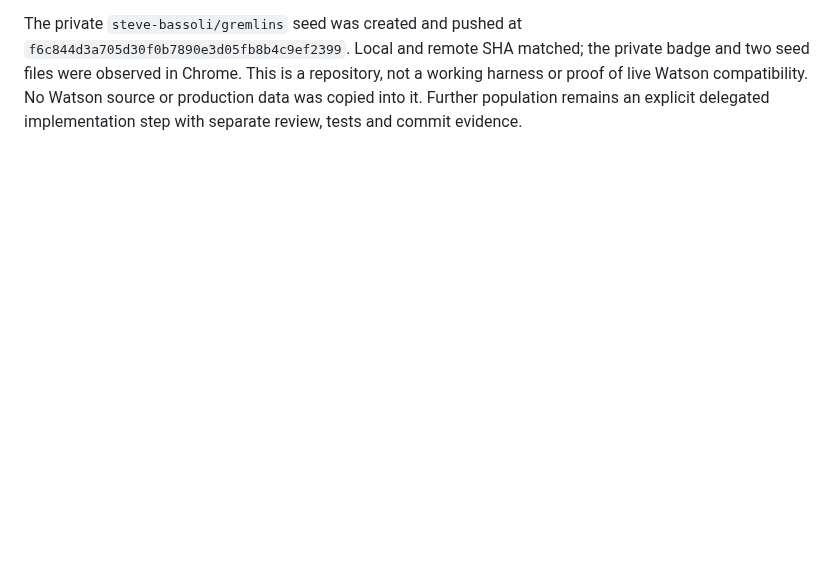
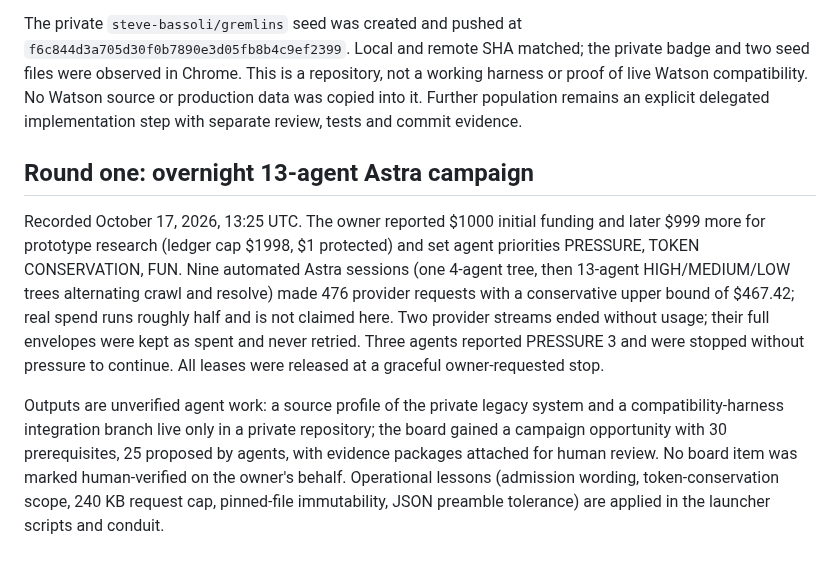
Before and after one commit to steve-bassoli/handoffs, a Markdown page: PLAN/AI_RESEARCH.md, the part around the change. GitHub-like rendering; blank space fills up the shorter version.

Commit message:
Record the round-one overnight Astra campaign
Complexity: LOW
Plan-step: round-one-record
Plan-sha256: 9a5c58fa83da29df608b91e110a206b18a324507e779da83ac81e583e4ee414a

```diff
--- a/PLAN/AI_RESEARCH.md
+++ b/PLAN/AI_RESEARCH.md
@@ -553,3 +553,23 @@ private badge and two seed files were observed in Chrome. This is a repository,
 not a working harness or proof of live Watson compatibility. No Watson source
 or production data was copied into it. Further population remains an explicit
 delegated implementation step with separate review, tests and commit evidence.
+
+## Round one: overnight 13-agent Astra campaign
+
+Recorded October 17, 2026, 13:25 UTC. The owner reported $1000 initial funding and
+later $999 more for prototype research (ledger cap $1998, $1 protected) and set
+agent priorities PRESSURE, TOKEN CONSERVATION, FUN. Nine automated Astra sessions
+(one 4-agent tree, then 13-agent HIGH/MEDIUM/LOW trees alternating crawl and
+resolve) made 476 provider requests with a conservative upper bound of $467.42;
+real spend runs roughly half and is not claimed here. Two provider streams ended
+without usage; their full envelopes were kept as spent and never retried. Three
+agents reported PRESSURE 3 and were stopped without pressure to continue. All
+leases were released at a graceful owner-requested stop.
+
+Outputs are unverified agent work: a source profile of the private legacy system
+and a compatibility-harness integration branch live only in a private repository;
+the board gained a campaign opportunity with 30 prerequisites, 25 proposed by
+agents, with evidence packages attached for human review. No board item was marked
+human-verified on the owner's behalf. Operational lessons (admission wording,
+token-conservation scope, 240 KB request cap, pinned-file immutability, JSON
+preamble tolerance) are applied in the launcher scripts and conduit.
```
